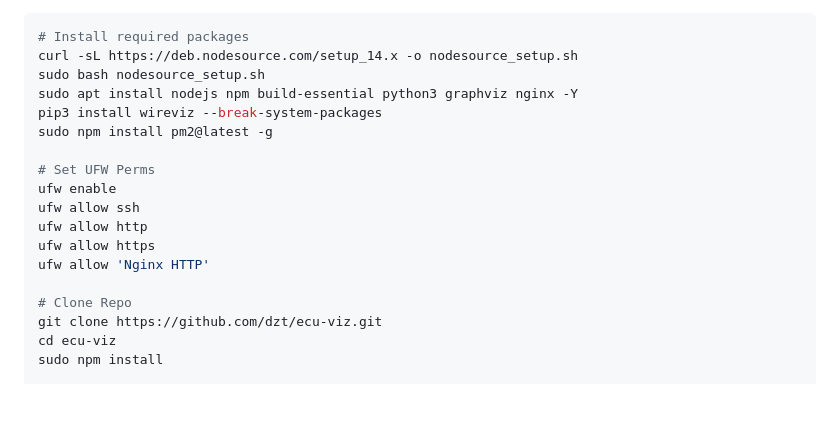
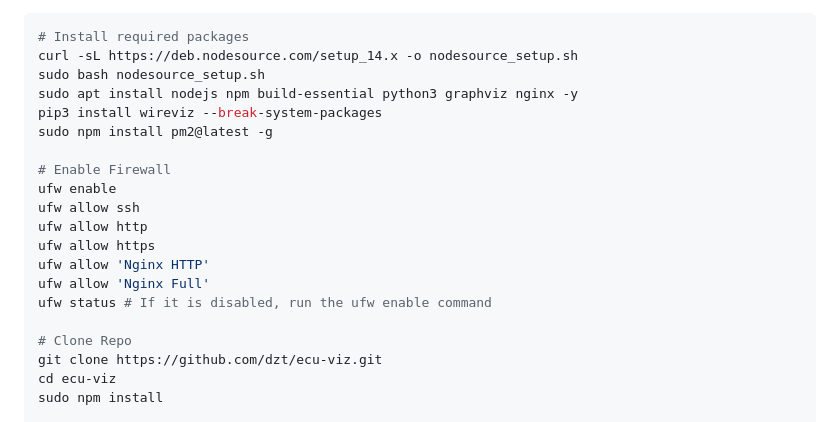
Before and after one commit to dzt/ecu-viz, a Markdown page: README.md, the part around the change. Rendered like a GitHub page; blank space fills up the shorter version.

Commit message:
more doc changes

```diff
--- a/README.md
+++ b/README.md
@@ -45,16 +45,18 @@ Remote Server Instructions
 # Install required packages
 curl -sL https://deb.nodesource.com/setup_14.x -o nodesource_setup.sh
 sudo bash nodesource_setup.sh
-sudo apt install nodejs npm build-essential python3 graphviz nginx -Y
+sudo apt install nodejs npm build-essential python3 graphviz nginx -y
 pip3 install wireviz --break-system-packages
 sudo npm install pm2@latest -g
 
-# Set UFW Perms
+# Enable Firewall
 ufw enable
 ufw allow ssh
 ufw allow http
 ufw allow https
 ufw allow 'Nginx HTTP'
+ufw allow 'Nginx Full'
+ufw status # If it is disabled, run the ufw enable command
 
 # Clone Repo
 git clone https://github.com/dzt/ecu-viz.git
```
